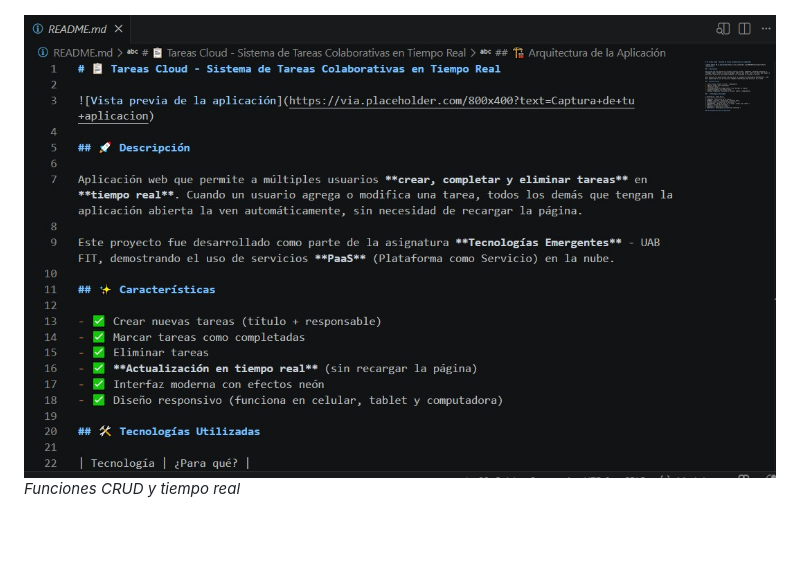
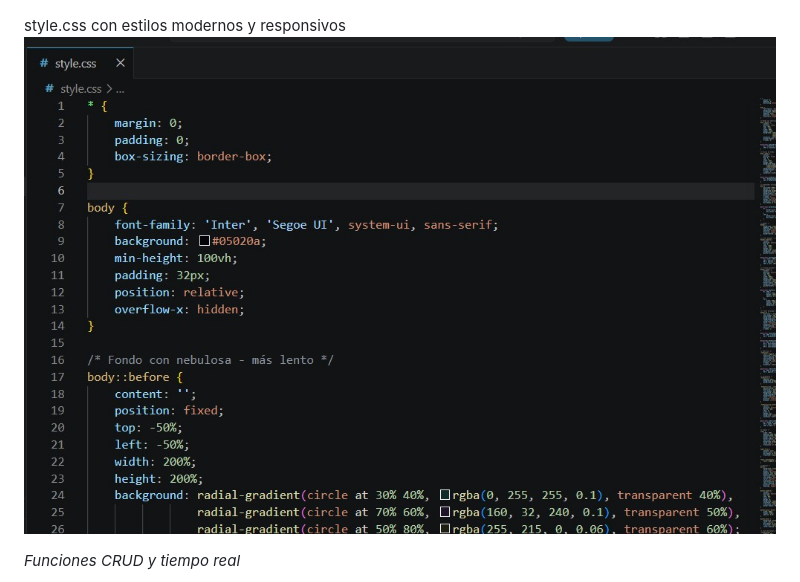
Before and after one commit to noelpaco22-code/tareas-cloud, a Markdown page: README.md, the part around the change. GitHub-like rendering; blank space fills up the shorter version.

```diff
--- a/README.md
+++ b/README.md
@@ -143,7 +143,9 @@ Creamos el archivo index.html con el siguiente contenido base:
 Creamos el archivo app.js con la lógica de conexión a Supabase:
 ![Código app.js - Parte 1](media/4.jpg)
 
-![Código app.js - Parte 2](media/7.jpg)
+style.css con estilos modernos y responsivos
+![Código app.js - Parte 2](media/5.jpg)
+
 *Funciones CRUD y tiempo real*
 
 ![Estilos CSS](media/8.jpg)
```
